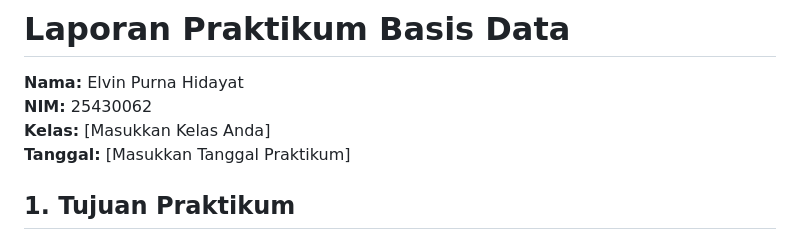
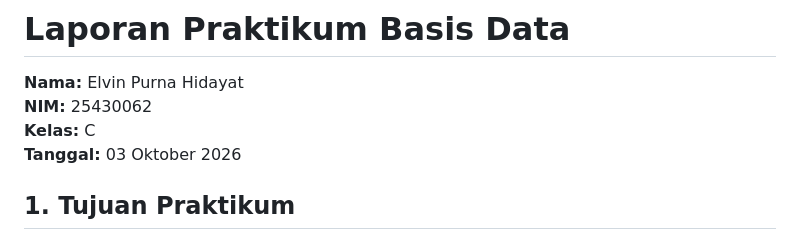
Before and after one commit to elvinjoy1986-beep/Basisdata_25430062, a Markdown page: Laporan/p01_laporan_25430062.md, the part around the change. Drawn GitHub-style.

Commit message:
p01: finalisasi isi laporan praktikum

```diff
--- a/Laporan/p01_laporan_25430062.md
+++ b/Laporan/p01_laporan_25430062.md
@@ -2,8 +2,8 @@
 
 **Nama:** Elvin Purna Hidayat
 **NIM:** 25430062
-**Kelas:** [Masukkan Kelas Anda]
-**Tanggal:** [Masukkan Tanggal Praktikum]
+**Kelas:** C
+**Tanggal:** 03 Oktober 2026
 
 ## 1. Tujuan Praktikum
 Menyiapkan lingkungan kerja MariaDB melalui XAMPP, mengamankan akun root, membuat akun kerja dan basis data proyek, serta menginisialisasi repositori Git dan GitHub[cite: 29].
```
